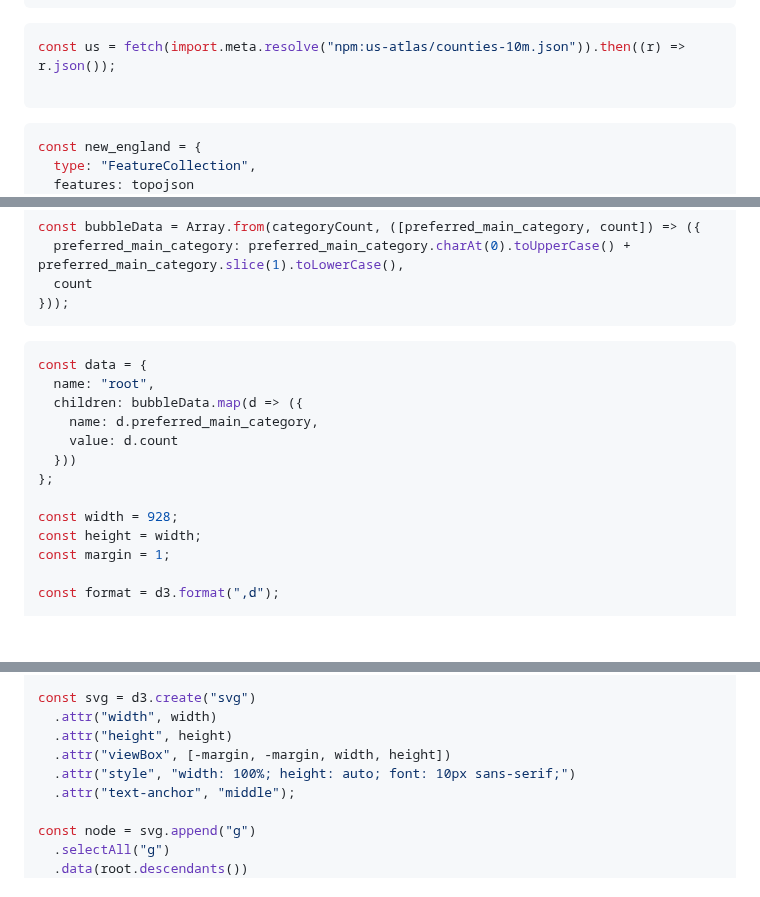
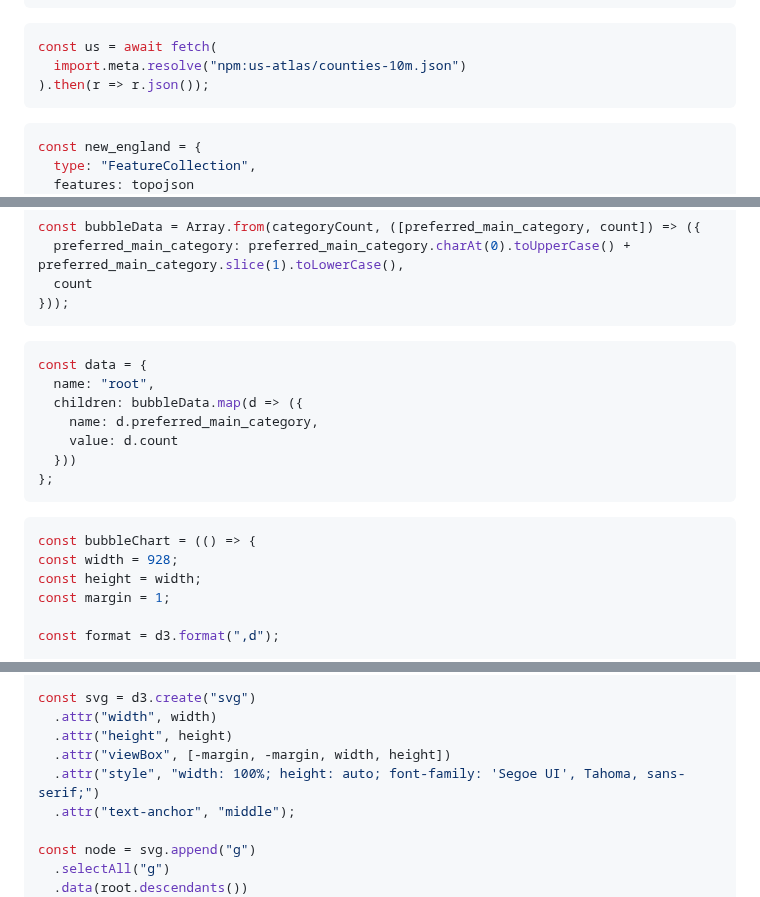
Before and after one commit to nudataviz/project-fall25-metln, a Markdown page: METLN/src/maptry.md, 3 parts joined by grey strips. GitHub-like rendering; blank space fills up the shorter version.

````diff
--- a/METLN/src/maptry.md
+++ b/METLN/src/maptry.md
@@ -26,8 +26,9 @@ for (let i = 0; i < customer_data.length; i++){
 ```
 
 ```js
-const us = fetch(import.meta.resolve("npm:us-atlas/counties-10m.json")).then((r) => r.json());
-
+const us = await fetch(
+  import.meta.resolve("npm:us-atlas/counties-10m.json")
+).then(r => r.json());
 ```
 ```js
 const new_england = {
@@ -163,7 +165,6 @@ const bubbleData = Array.from(categoryCount, ([preferred_main_category, count])
 ```
 
 
-
 ```js
 const data = {
   name: "root",
@@ -172,7 +173,9 @@ const data = {
     value: d.count
   }))
 };
-
+```
+```js
+const bubbleChart = (() => {
 const width = 928;
 const height = width;
 const margin = 1;
@@ -193,7 +196,7 @@ const svg = d3.create("svg")
   .attr("width", width)
   .attr("height", height)
   .attr("viewBox", [-margin, -margin, width, height])
-  .attr("style", "width: 100%; height: auto; font: 10px sans-serif;")
+  .attr("style", "width: 100%; height: auto; font-family: 'Segoe UI', Tahoma, sans-serif;")
   .attr("text-anchor", "middle");
 
 const node = svg.append("g")
````
Also changed, not shown: other parts of METLN/src/maptry.md (+72 -13 lines).
